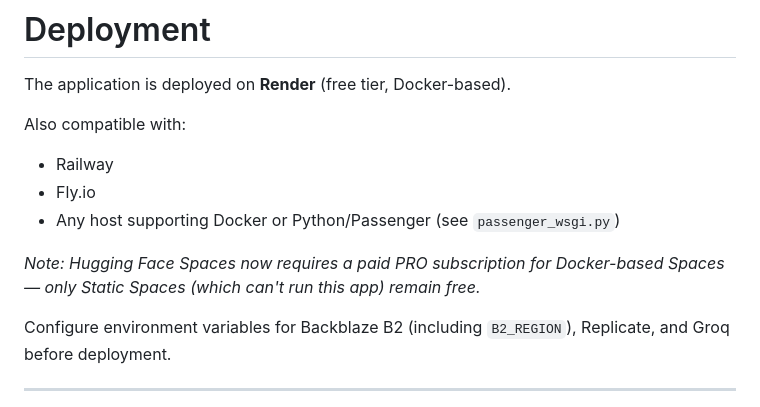
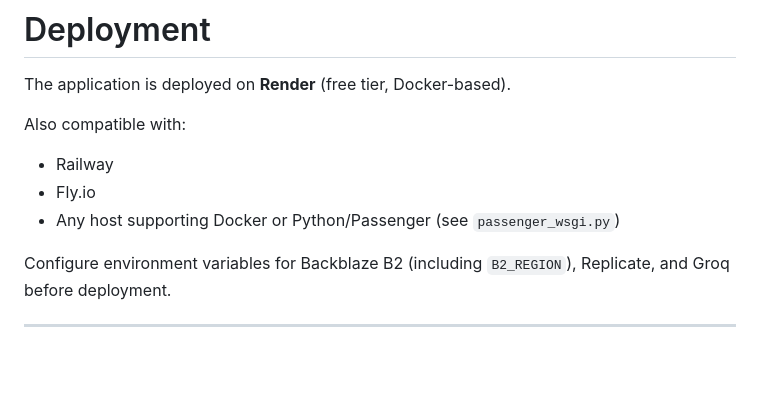
Before and after one commit to aasimalakho/bettertake-ai, a Markdown page: README.md, the part around the change. Rendered like a GitHub page; blank space fills up the shorter version.

```diff
--- a/README.md
+++ b/README.md
@@ -233,8 +233,6 @@ Also compatible with:
 - Fly.io
 - Any host supporting Docker or Python/Passenger (see `passenger_wsgi.py`)
 
-*Note: Hugging Face Spaces now requires a paid PRO subscription for Docker-based Spaces — only Static Spaces (which can't run this app) remain free.*
-
 Configure environment variables for Backblaze B2 (including `B2_REGION`), Replicate, and Groq before deployment.
 
 ---
```
